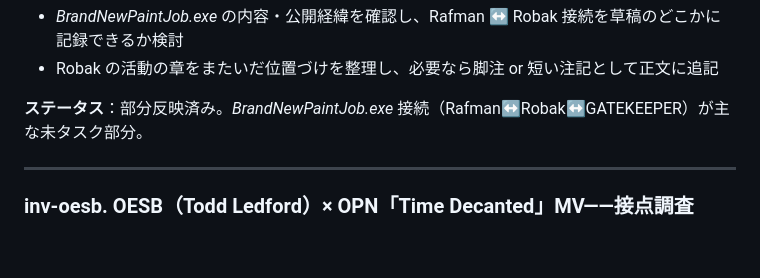
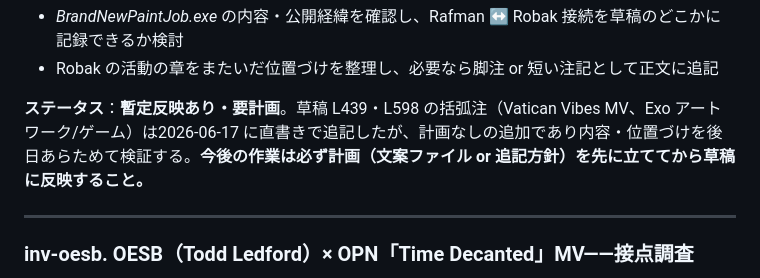
Before and after one commit to objtus/internet_aesthetics, a Markdown page: next_tasks.md, the part around the change. Rendered like a GitHub page; blank space fills up the shorter version.

Commit message:
次のタスクの進行状況を更新し、Tabor Robakとの接続点を草稿に追記。草稿のステータスを暫定反映あり・要計画に変更し、今後の作業における計画の重要性を強調した。全体の整合性を向上させるため、関連する文書の参照も更新。

```diff
--- a/next_tasks.md
+++ b/next_tasks.md
@@ -430,7 +430,7 @@ Tabor Robak（ポートランド出身、のちにニューヨーク移住）は
 - *BrandNewPaintJob.exe* の内容・公開経緯を確認し、Rafman ↔ Robak 接続を草稿のどこかに記録できるか検討
 - Robak の活動の章をまたいだ位置づけを整理し、必要なら脚注 or 短い注記として正文に追記
 
-**ステータス**：部分反映済み。*BrandNewPaintJob.exe* 接続（Rafman↔Robak↔GATEKEEPER）が主な未タスク部分。
+**ステータス**：**暫定反映あり・要計画**。草稿 L439・L598 の括弧注（Vatican Vibes MV、Exo アートワーク/ゲーム）は2026-06-17 に直書きで追記したが、計画なしの追加であり内容・位置づけを後日あらためて検証する。**今後の作業は必ず計画（文案ファイル or 追記方針）を先に立ててから草稿に反映すること。**
 
 ---
 
```
Also changed, not shown: 草稿_推敲メモ.md (+1 -1 lines).
